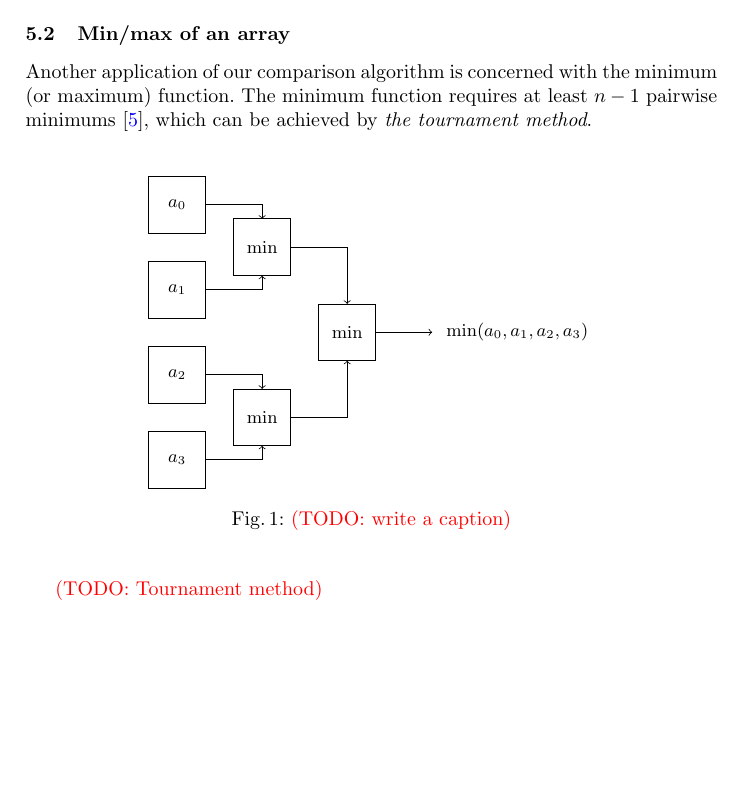
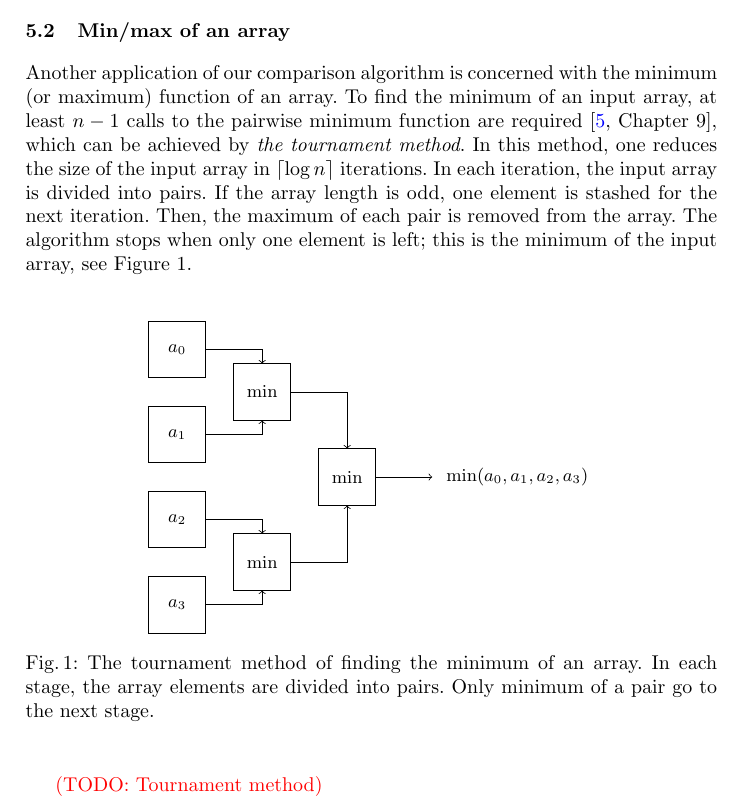
Before and after one commit to iliailia/comparison-circuit-over-fq, a LaTeX thesis (paper/main.tex, which reads paper/applications.tex): part of page 25 of 29, cut so that both start at the same text, the shorter picture padded with empty space. Compiled offline with pdfLaTeX.

Commit message:
Described the tournament method for computing minimum

```diff
--- a/paper/applications.tex
+++ b/paper/applications.tex
@@ -46,8 +46,15 @@
 \subsection{Min/max of an array}
 \label{sec:min/max}
 
-	Another application of our comparison algorithm is concerned with the minimum (or maximum) function.
-	The minimum function requires at least $n-1$ pairwise minimums~\cite{CLR09}, which can be achieved by \emph{the tournament method}.
+	Another application of our comparison algorithm is concerned with the minimum (or maximum) function of an array.
+	To find the minimum of an input array, at least $n-1$ calls to the pairwise minimum function are required~\cite[Chapter 9]{CLR09}, which can be achieved by \emph{the tournament method}.
+	%%%%%%%%%%%%
+	In this method, one reduces the size of the input array in $\ceil{\log n}$ iterations.
+	In each iteration, the input array is divided into pairs.
+	If the array length is odd, one element is stashed for the next iteration.
+	Then, the maximum of each pair is removed from the array.
+	The algorithm stops when only one element is left; this is the minimum of the input array, see Figure~\ref{fig:minimum_tournament}.
+	%%%%%%%%%%%%
 	\begin{figure}
 		\centering
 		\begin{tikzpicture}
@@ -88,7 +95,8 @@
 			\node at (6.5, 2.75) {$\min(a_0,a_1,a_2,a_3)$};
 
 		\end{tikzpicture}
-		\caption{\todo{write a caption}}
+		\caption{The tournament method of finding the minimum of an array. In each stage, the array elements are divided into pairs. Only minimum of a pair go to the next stage.}
+		\label{fig:minimum_tournament}
 	\end{figure}
 
 	\todo{Tournament method}
--- a/paper/main.tex
+++ b/paper/main.tex
@@ -28,7 +28,7 @@
 %\usepackage[cmintegrals]{newtxmath}
 
 %%%%%%%%%%%%%%%%%%%%%%%%%%%%%%%%%%%%%%%%%%%%%% TIK'Z %%%%%%%%%%%%%%%%%%%%%%%%%%%%%%%%%%%%%%%%%%%%%%%
-\usepackage{tikz,tkz-tab}
+\usepackage{tikz}
 \usetikzlibrary{calc}
 \usepackage{pgfplots}
 \pgfplotsset{compat=1.3}
```
